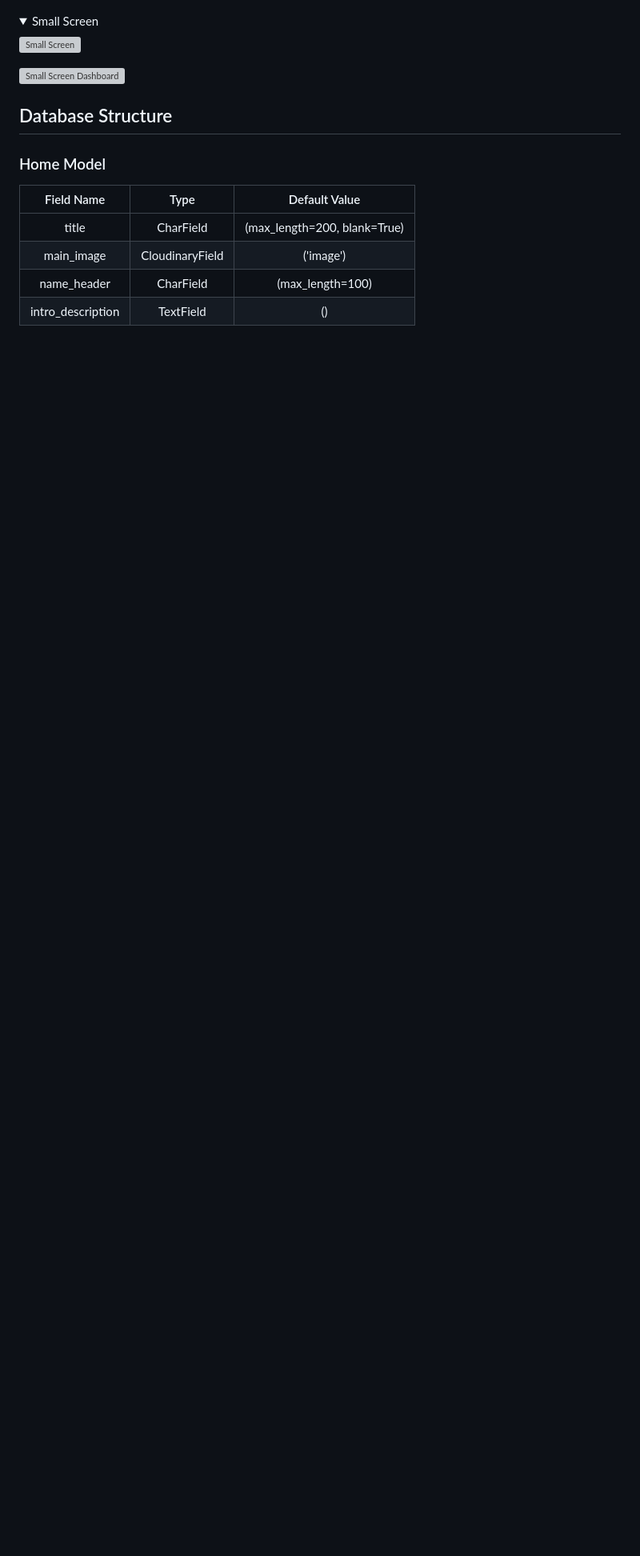
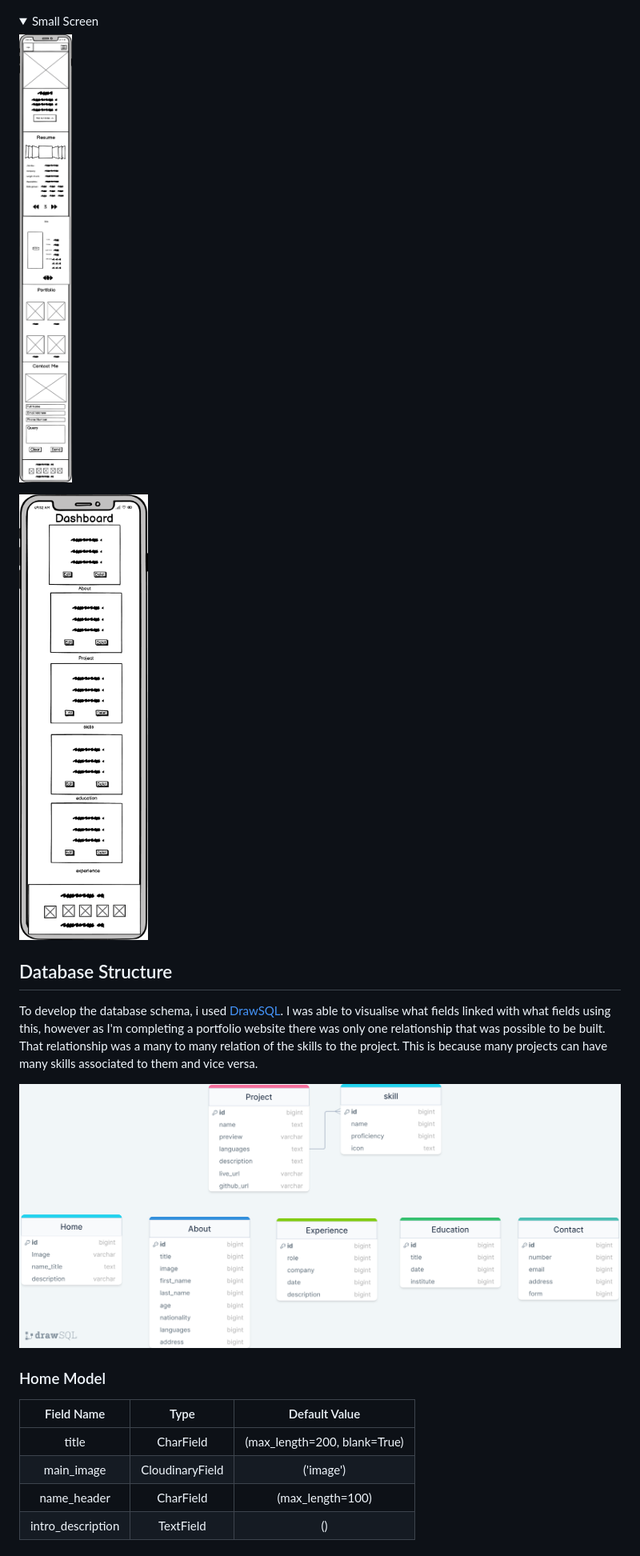
Before and after one commit to AlexAntony3/AlexDevPath, a Markdown page: README.md, the part around the change printed below. Shown: that part at 80% size. GitHub-like rendering; pictures changed too: docs/database-schema.png (added); folded sections open; blank space fills up the shorter version; grey boxes are pictures that could not be loaded.

Commit message:
feat: add database schema to the readme

```diff
--- a/README.md
+++ b/README.md
@@ -129,13 +129,17 @@ My initial ideas after research was sketched out using [Balsamiq](https://balsam
 
 <summary>Small Screen</summary>
 
-![Small Screen](docs/portfolio-small.png)
+![Small Screen](docs/portfolio-mobile.png)
 
-![Small Screen Dashboard](docs/dashboard-small.png)
+![Small Screen Dashboard](docs/Dashboard-small.png)
 
 </details>
 
 ## Database Structure
+
+To develop the database schema, i used [DrawSQL](https://drawsql.app/). I was able to visualise what fields linked with what fields using this, however as I'm completing a portfolio website there was only one relationship that was possible to be built. That relationship was a many to many relation of the skills to the project. This is because many projects can have many skills associated to them and vice versa.
+
+![Database Schema](docs/database-schema.png)
 
 ### Home Model
 
```
Also changed, not shown: other parts of README.md (+2 -4 lines).
